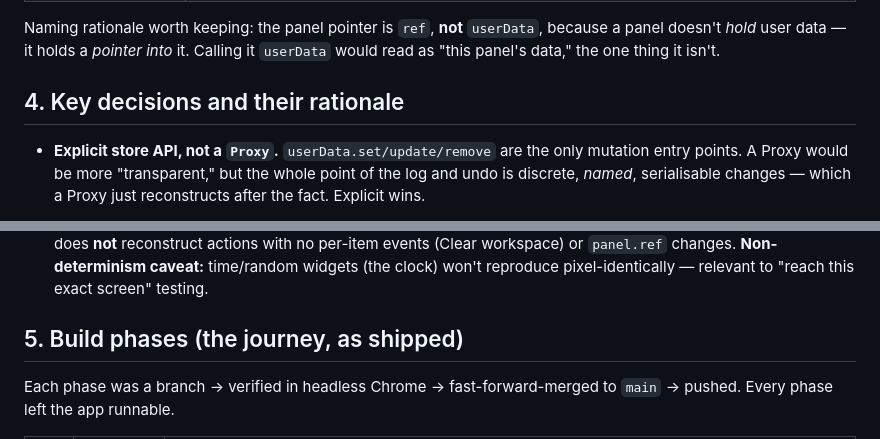
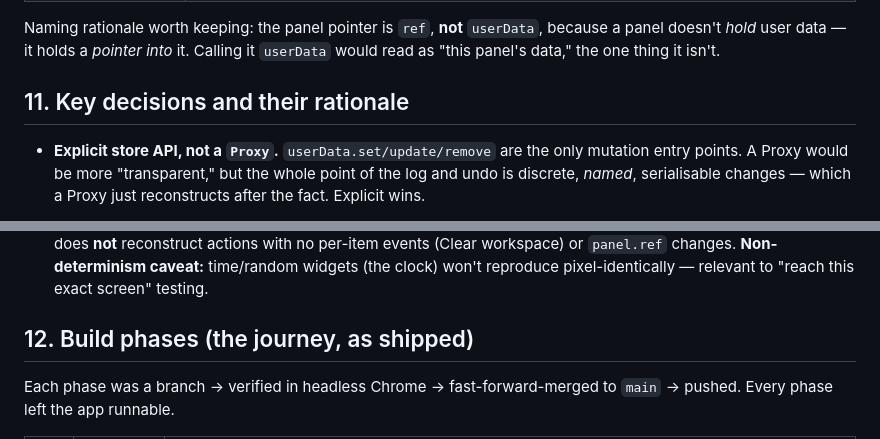
Before and after one commit to robert-mue/similex, a Markdown page: DESIGN.md, 2 parts joined by grey strips. GitHub-like rendering.

```diff
--- a/DESIGN.md
+++ b/DESIGN.md
@@ -65,7 +163,7 @@ Naming rationale worth keeping: the panel pointer is `ref`, **not** `userData`,
 because a panel doesn't *hold* user data — it holds a *pointer into* it. Calling
 it `userData` would read as "this panel's data," the one thing it isn't.
 
-## 4. Key decisions and their rationale
+## 11. Key decisions and their rationale
 
 - **Explicit store API, not a `Proxy`.** `userData.set/update/remove` are the
   only mutation entry points. A Proxy would be more "transparent," but the whole
@@ -131,7 +229,7 @@ it `userData` would read as "this panel's data," the one thing it isn't.
   won't reproduce pixel-identically — relevant to "reach this exact screen"
   testing.
 
-## 5. Build phases (the journey, as shipped)
+## 12. Build phases (the journey, as shipped)
 
 Each phase was a branch → verified in headless Chrome → fast-forward-merged to
 `main` → pushed. Every phase left the app runnable.
```
Also changed, not shown: other parts of DESIGN.md (+112 -14 lines).
